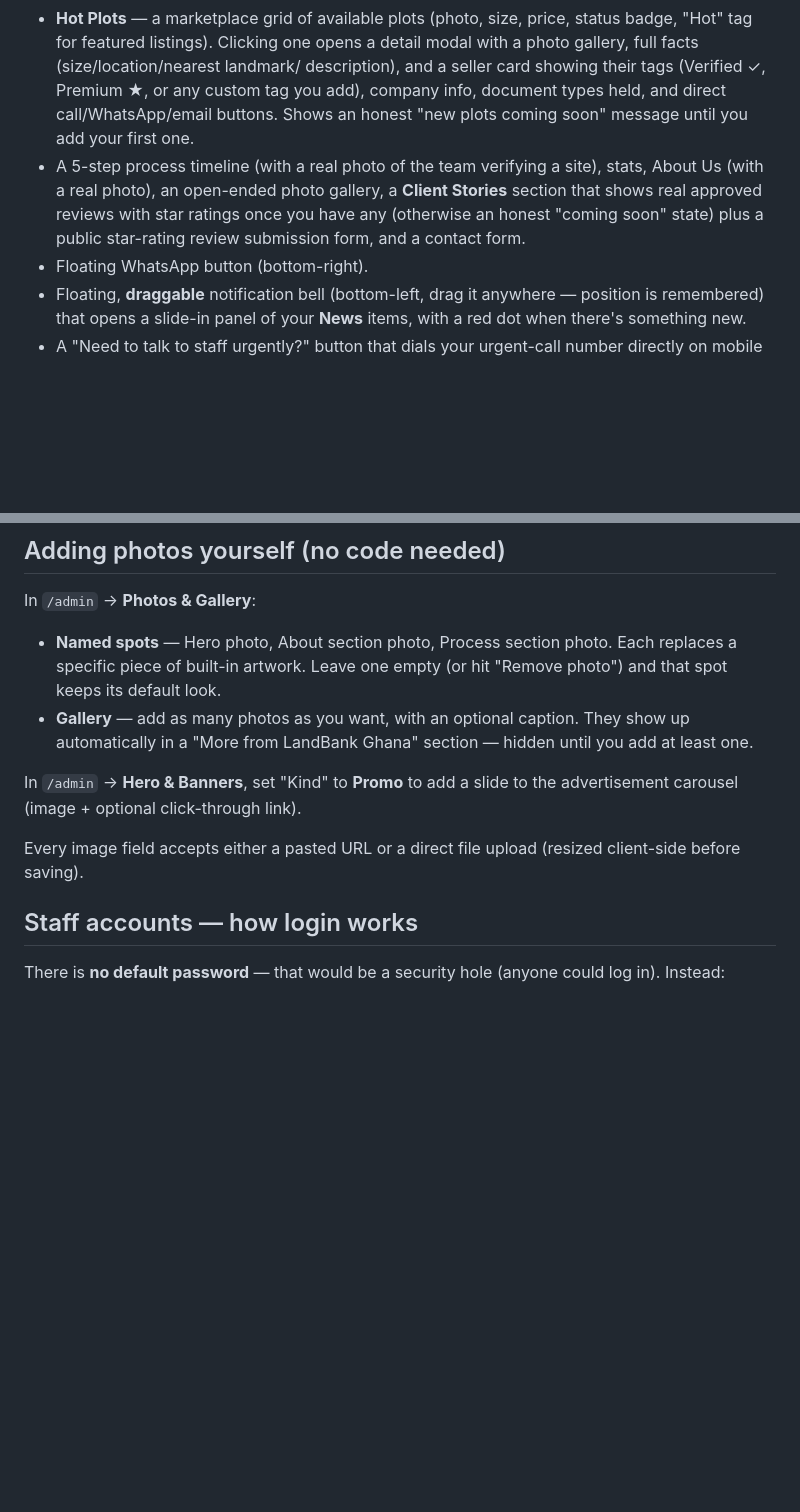
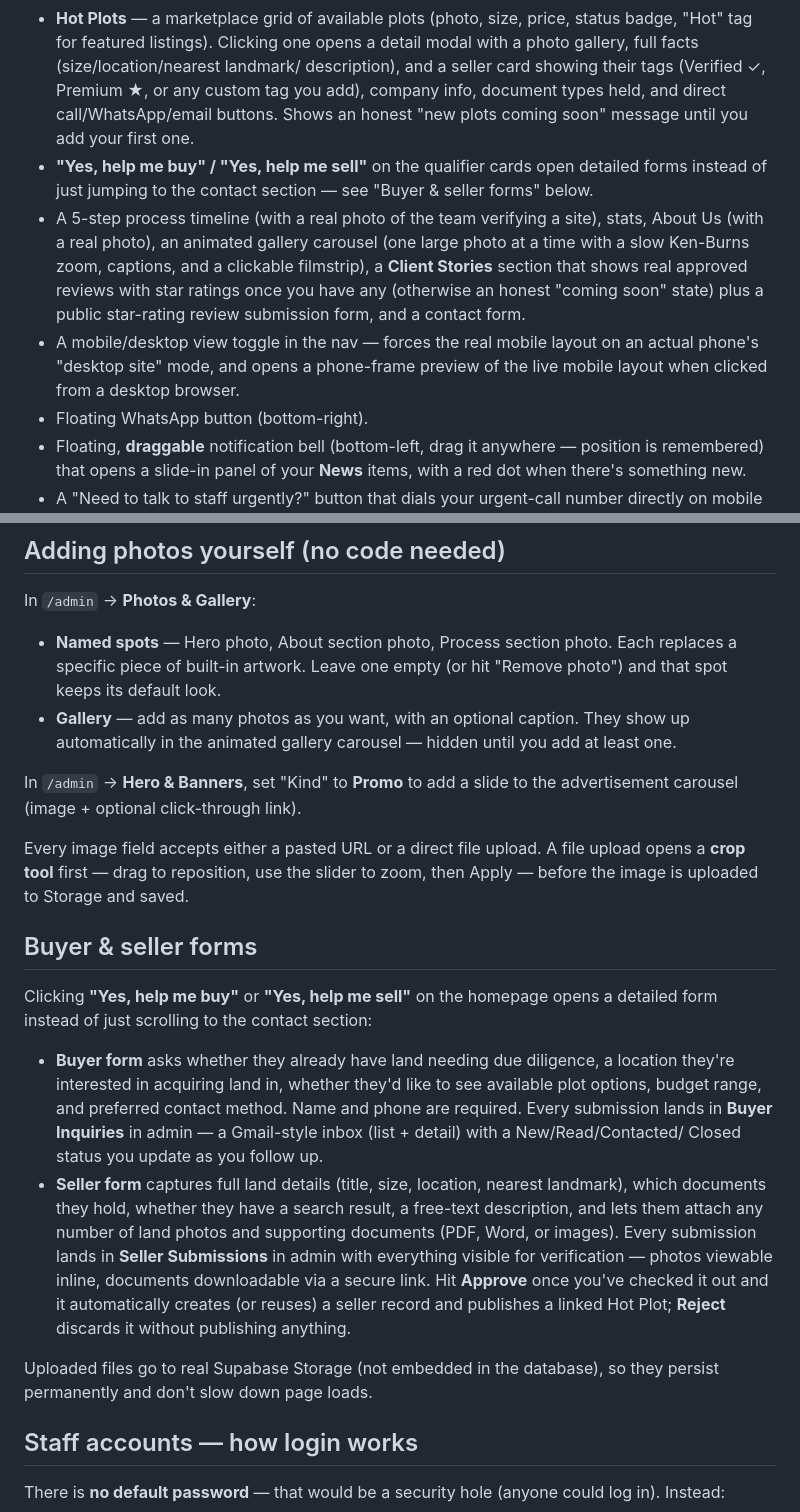
Before and after one commit to awaheedasamei5-ai/LANDBANKGHANA-LANDING-PAGE, a Markdown page: README.md, 2 parts joined by grey strips. GitHub-like rendering; blank space fills up the shorter version.

Commit message:
Update README for buyer/seller forms, crop tool, gallery carousel, and Storage

```diff
--- a/README.md
+++ b/README.md
@@ -74,11 +88,19 @@ the frontend.
   or any custom tag you add), company info, document types held, and direct
   call/WhatsApp/email buttons. Shows an honest "new plots coming soon" message
   until you add your first one.
+- **"Yes, help me buy" / "Yes, help me sell"** on the qualifier cards open
+  detailed forms instead of just jumping to the contact section — see
+  "Buyer & seller forms" below.
 - A 5-step process timeline (with a real photo of the team verifying a site),
-  stats, About Us (with a real photo), an open-ended photo gallery, a
-  **Client Stories** section that shows real approved reviews with star
-  ratings once you have any (otherwise an honest "coming soon" state) plus a
-  public star-rating review submission form, and a contact form.
+  stats, About Us (with a real photo), an animated gallery carousel (one
+  large photo at a time with a slow Ken-Burns zoom, captions, and a
+  clickable filmstrip), a **Client Stories** section that shows real
+  approved reviews with star ratings once you have any (otherwise an honest
+  "coming soon" state) plus a public star-rating review submission form, and
+  a contact form.
+- A mobile/desktop view toggle in the nav — forces the real mobile layout on
+  an actual phone's "desktop site" mode, and opens a phone-frame preview of
+  the live mobile layout when clicked from a desktop browser.
 - Floating WhatsApp button (bottom-right).
 - Floating, **draggable** notification bell (bottom-left, drag it anywhere —
   position is remembered) that opens a slide-in panel of your **News** items,
@@ -110,14 +132,39 @@ In `/admin` → **Photos & Gallery**:
   Each replaces a specific piece of built-in artwork. Leave one empty (or hit
   "Remove photo") and that spot keeps its default look.
 - **Gallery** — add as many photos as you want, with an optional caption.
-  They show up automatically in a "More from LandBank Ghana" section — hidden
+  They show up automatically in the animated gallery carousel — hidden
   until you add at least one.
 
 In `/admin` → **Hero & Banners**, set "Kind" to **Promo** to add a slide to
 the advertisement carousel (image + optional click-through link).
 
-Every image field accepts either a pasted URL or a direct file upload
-(resized client-side before saving).
+Every image field accepts either a pasted URL or a direct file upload. A file
+upload opens a **crop tool** first — drag to reposition, use the slider to
+zoom, then Apply — before the image is uploaded to Storage and saved.
+
+## Buyer & seller forms
+
+Clicking **"Yes, help me buy"** or **"Yes, help me sell"** on the homepage
+opens a detailed form instead of just scrolling to the contact section:
+
+- **Buyer form** asks whether they already have land needing due diligence,
+  a location they're interested in acquiring land in, whether they'd like to
+  see available plot options, budget range, and preferred contact method.
+  Name and phone are required. Every submission lands in **Buyer Inquiries**
+  in admin — a Gmail-style inbox (list + detail) with a New/Read/Contacted/
+  Closed status you update as you follow up.
+- **Seller form** captures full land details (title, size, location, nearest
+  landmark), which documents they hold, whether they have a search result,
+  a free-text description, and lets them attach any number of land photos
+  and supporting documents (PDF, Word, or images). Every submission lands in
+  **Seller Submissions** in admin with everything visible for verification —
+  photos viewable inline, documents downloadable via a secure link. Hit
+  **Approve** once you've checked it out and it automatically creates (or
+  reuses) a seller record and publishes a linked Hot Plot; **Reject**
+  discards it without publishing anything.
+
+Uploaded files go to real Supabase Storage (not embedded in the database),
+so they persist permanently and don't slow down page loads.
 
 ## Staff accounts — how login works
 
```
Also changed, not shown: other parts of README.md (+14 -0 lines).
